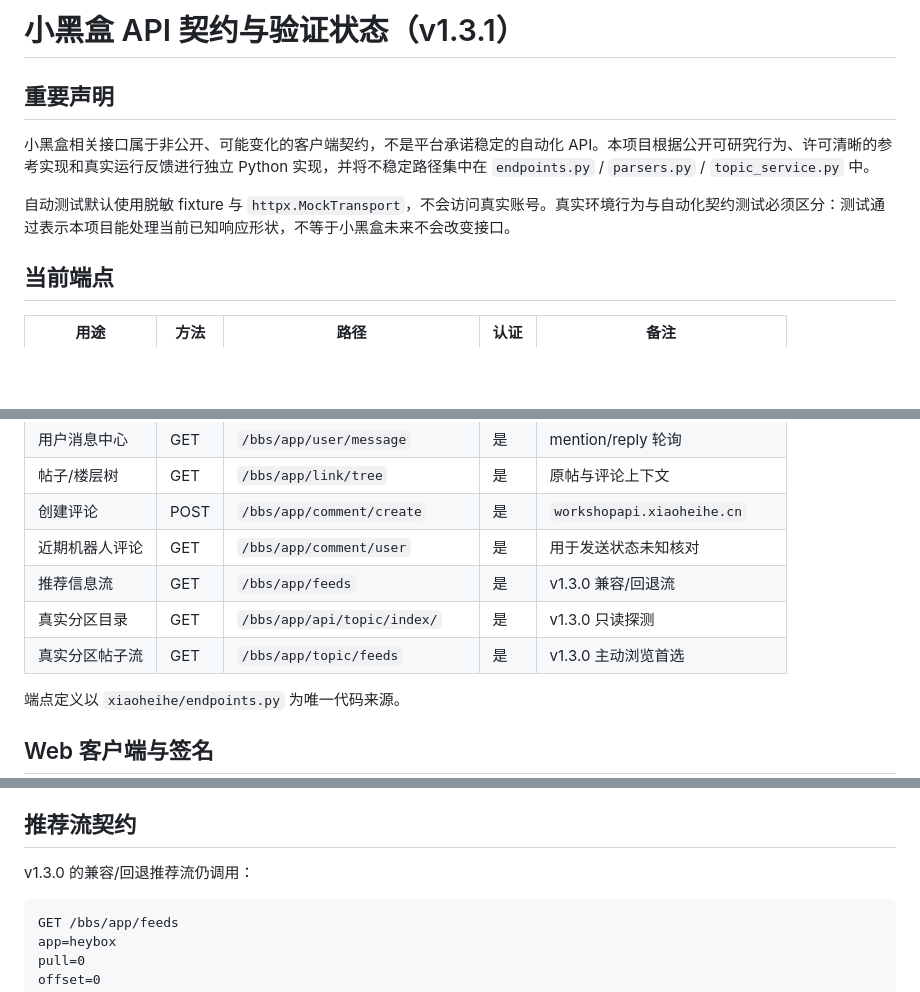
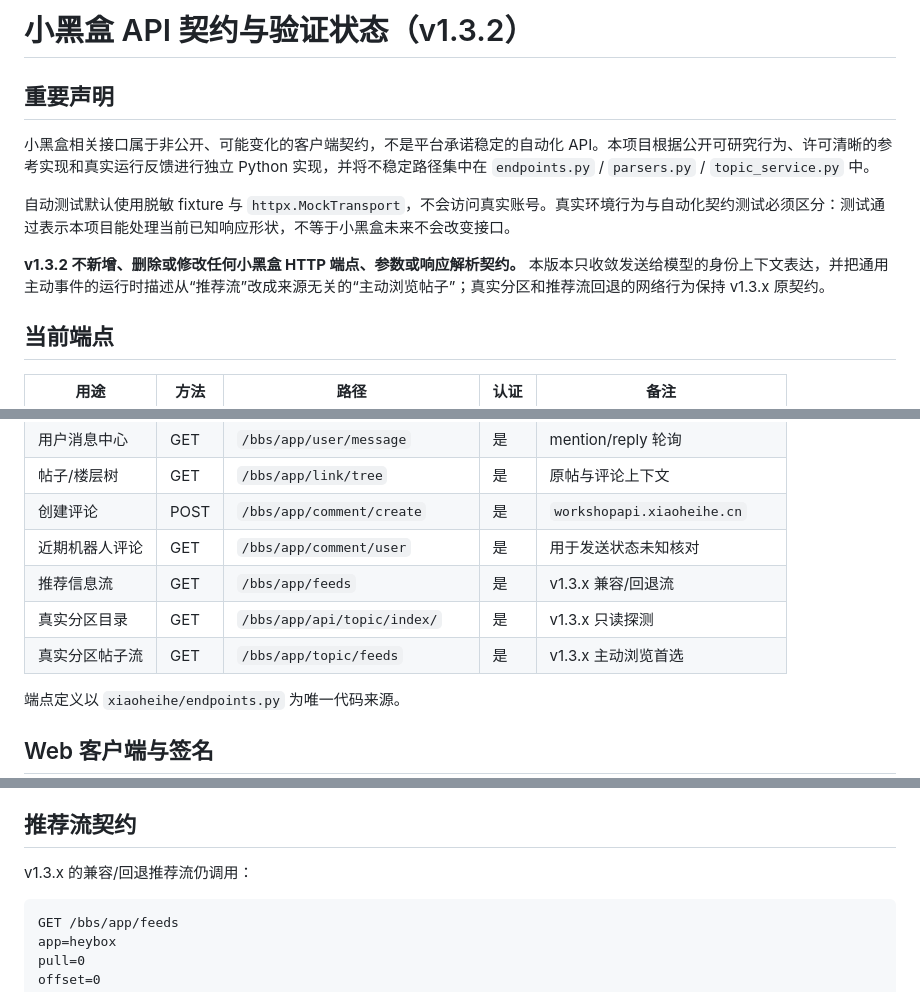
Before and after one commit to 674537331/astrbot_plugin_xiaoheihe_adapter, a Markdown page: docs/xiaoheihe-api-contract.md, 3 parts joined by grey strips. GitHub-like rendering; blank space fills up the shorter version.

Commit message:
docs: mark API contract unchanged in v1.3.2

````diff
--- a/docs/xiaoheihe-api-contract.md
+++ b/docs/xiaoheihe-api-contract.md
@@ -1,10 +1,12 @@
-# 小黑盒 API 契约与验证状态（v1.3.1）
+# 小黑盒 API 契约与验证状态（v1.3.2）
 
 ## 重要声明
 
 小黑盒相关接口属于非公开、可能变化的客户端契约，不是平台承诺稳定的自动化 API。本项目根据公开可研究行为、许可清晰的参考实现和真实运行反馈进行独立 Python 实现，并将不稳定路径集中在 `endpoints.py` / `parsers.py` / `topic_service.py` 中。
 
 自动测试默认使用脱敏 fixture 与 `httpx.MockTransport`，不会访问真实账号。真实环境行为与自动化契约测试必须区分：测试通过表示本项目能处理当前已知响应形状，不等于小黑盒未来不会改变接口。
+
+**v1.3.2 不新增、删除或修改任何小黑盒 HTTP 端点、参数或响应解析契约。** 本版本只收敛发送给模型的身份上下文表达，并把通用主动事件的运行时描述从“推荐流”改成来源无关的“主动浏览帖子”；真实分区和推荐流回退的网络行为保持 v1.3.x 原契约。
 
 ## 当前端点
 
@@ -17,9 +19,9 @@
 | 帖子/楼层树 | GET | `/bbs/app/link/tree` | 是 | 原帖与评论上下文 |
 | 创建评论 | POST | `/bbs/app/comment/create` | 是 | `workshopapi.xiaoheihe.cn` |
 | 近期机器人评论 | GET | `/bbs/app/comment/user` | 是 | 用于发送状态未知核对 |
-| 推荐信息流 | GET | `/bbs/app/feeds` | 是 | v1.3.0 兼容/回退流 |
-| 真实分区目录 | GET | `/bbs/app/api/topic/index/` | 是 | v1.3.0 只读探测 |
-| 真实分区帖子流 | GET | `/bbs/app/topic/feeds` | 是 | v1.3.0 主动浏览首选 |
+| 推荐信息流 | GET | `/bbs/app/feeds` | 是 | v1.3.x 兼容/回退流 |
+| 真实分区目录 | GET | `/bbs/app/api/topic/index/` | 是 | v1.3.x 只读探测 |
+| 真实分区帖子流 | GET | `/bbs/app/topic/feeds` | 是 | v1.3.x 主动浏览首选 |
 
 端点定义以 `xiaoheihe/endpoints.py` 为唯一代码来源。
 
@@ -74,7 +76,7 @@ user_a
 
 ## 推荐流契约
 
-v1.3.0 的兼容/回退推荐流仍调用：
+v1.3.x 的兼容/回退推荐流仍调用：
 
 ```text
 GET /bbs/app/feeds
````
Also changed, not shown: other parts of docs/xiaoheihe-api-contract.md (+1 -1 lines).
